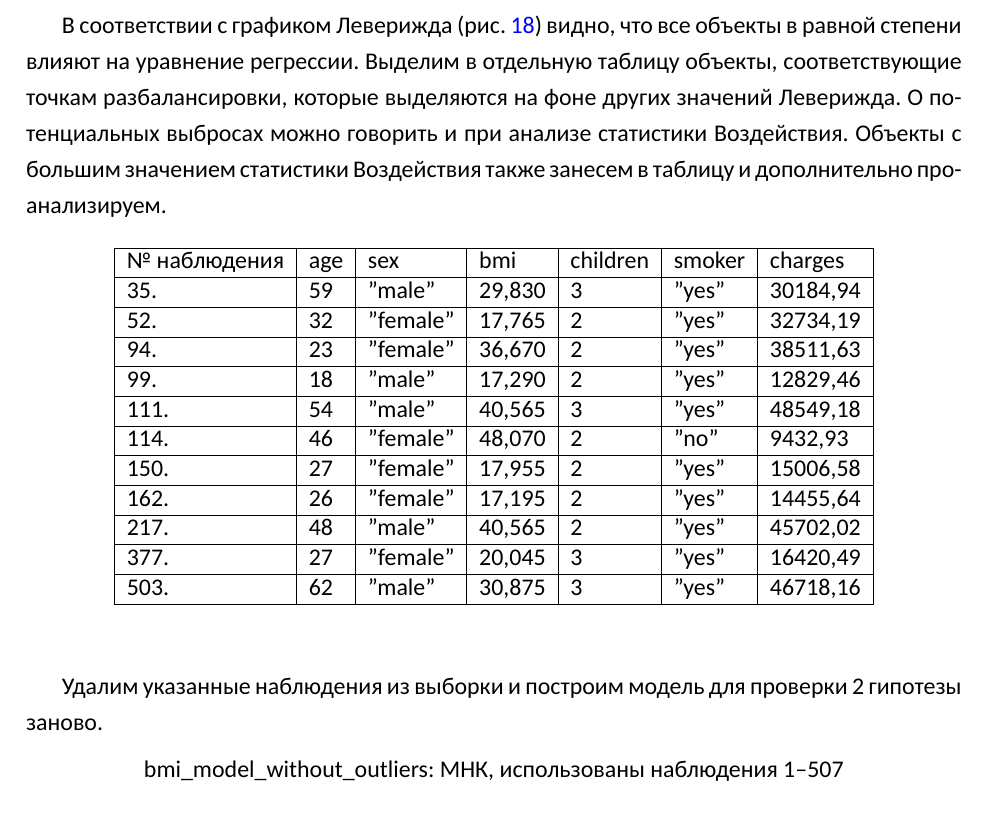
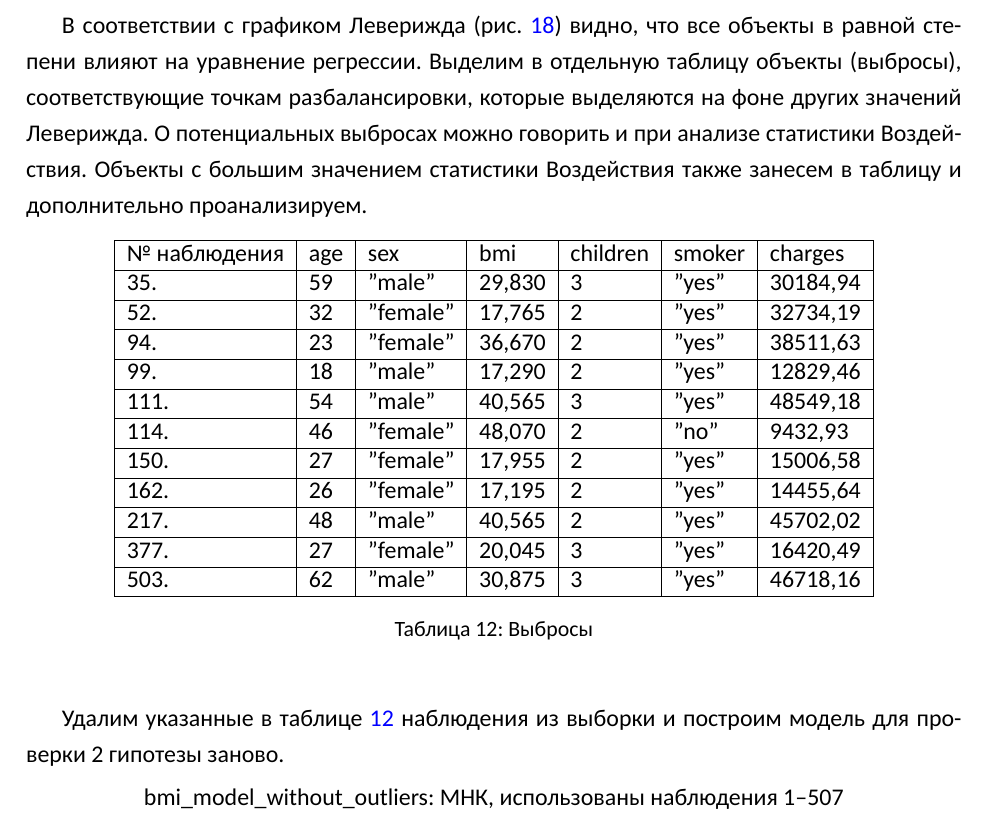
Before and after one commit to goo-goo-goo-joob/hse_methods_of_analysis, a LaTeX document ([output]/main.tex): part of page 25 of 28, cut so that both start at the same text. Compiled offline with XeLaTeX; a missing font is replaced by an installed copy or a similar font.

Commit message:
text fixes

```diff
--- a/[output]/main.tex
+++ b/[output]/main.tex
@@ -654,7 +654,7 @@ charges = -8256,49 - 4,30030 * sex * age + 255,121 * age + 79,6815 * bmi\_ind *
 В соответствии с литературой\footnote{%
 Fox J. Quantitative applications in the social sciences, No. 79. Regression diagnostics. – 1991.}, выброс регресии - это наблюдение, для которого значение стоимости страховки исключительно высоко или низко при заданных независимых переменных. Редким значением называется исключительно низкое или высокое значение зависимой или независимой переменной некоторого объекта.
 
-В соответствии c графиком Леверижда (рис. \ref{fig:lever}) видно, что все объекты в равной степени влияют на уравнение регрессии. Выделим в отдельную таблицу объекты, соответствующие точкам разбалансировки, которые выделяются на фоне других значений Леверижда.
+В соответствии c графиком Леверижда (рис. \ref{fig:lever}) видно, что все объекты в равной степени влияют на уравнение регрессии. Выделим в отдельную таблицу объекты (выбросы), соответствующие точкам разбалансировки, которые выделяются на фоне других значений Леверижда.
 О потенциальных выбросах можно говорить и при анализе статистики Воздействия. Объекты с большим значением статистики Воздействия также занесем в таблицу и дополнительно проанализируем.
 
 \begin{table}[H]
@@ -674,11 +674,12 @@ Fox J. Quantitative applications in the social sciences, No. 79. Regression diag
 		377. & 27  & "female" & 20,045 & 3        & "yes"  & 16420,49 \\ \hline
 		503. & 62  & "male"   & 30,875 & 3        & "yes"  & 46718,16 \\ \hline
 	\end{tabular}
+\caption{Выбросы}
+\label{tab:out}
 	\end{center}
-\label{tab:out}
 \end{table}
 
-Удалим указанные наблюдения из выборки и построим модель для проверки 2 гипотезы заново.
+Удалим указанные в таблице \ref{tab:out} наблюдения из выборки и построим модель для проверки 2 гипотезы заново.
 
 \begin{table}[H]
 \begin{center}
```
Also changed, not shown: [output]/main.tex (4 more changed lines).
